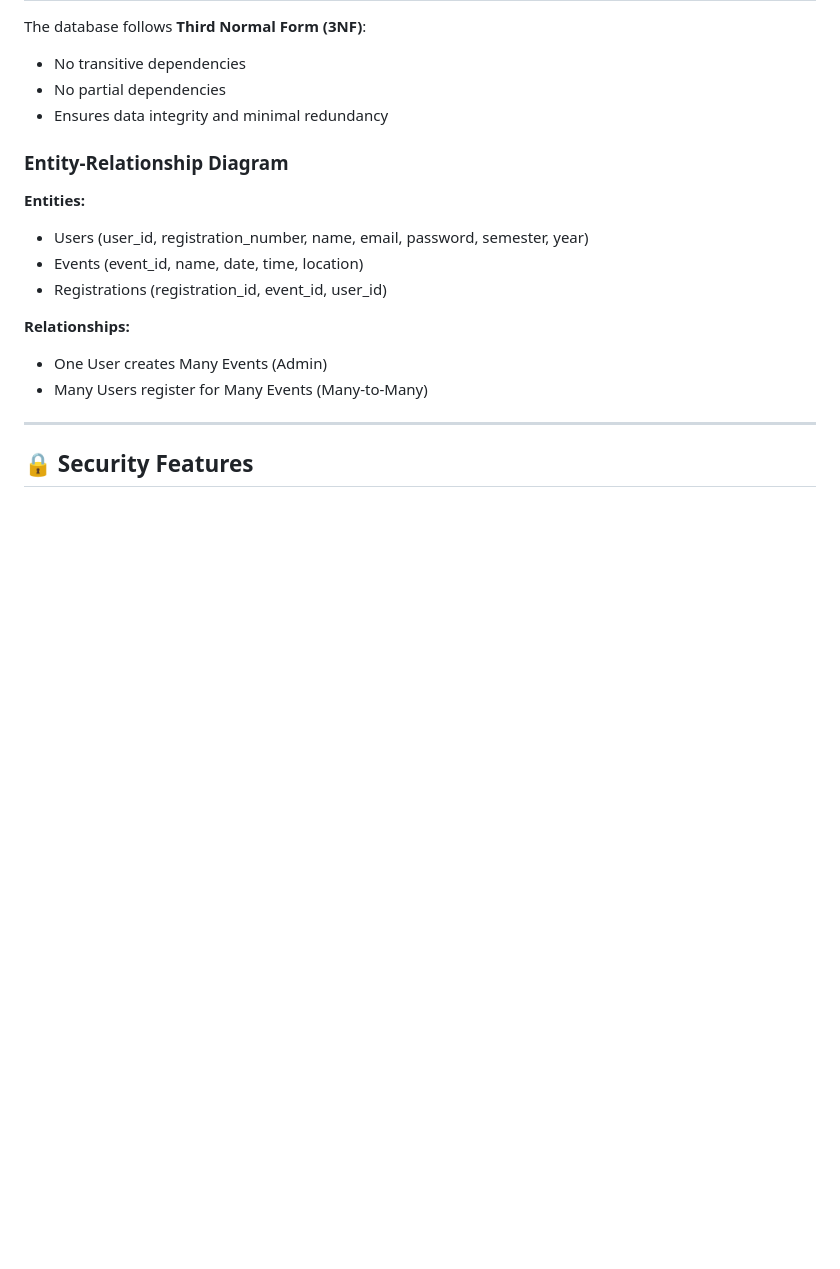
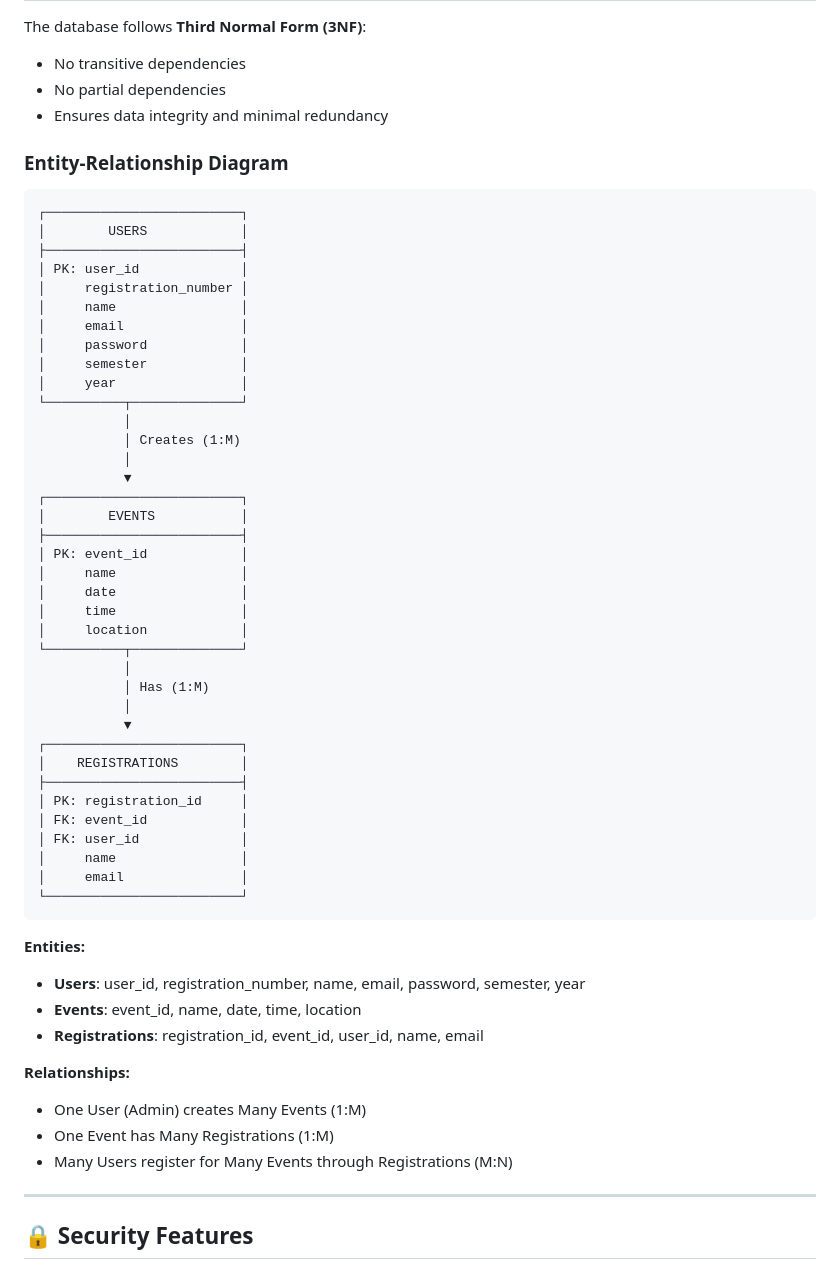
Before and after one commit to TusharSRM77/Event-Management-System, a Markdown page: README.md, the part around one of its changes. GitHub-like rendering; blank space fills up the shorter version.

````diff
--- a/README.md
+++ b/README.md
@@ -381,14 +380,55 @@ The database follows **Third Normal Form (3NF)**:
 
 ### Entity-Relationship Diagram
 
+```
+┌─────────────────────────┐
+│        USERS            │
+├─────────────────────────┤
+│ PK: user_id             │
+│     registration_number │
+│     name                │
+│     email               │
+│     password            │
+│     semester            │
+│     year                │
+└──────────┬──────────────┘
+           │
+           │ Creates (1:M)
+           │
+           ▼
+┌─────────────────────────┐
+│        EVENTS           │
+├─────────────────────────┤
+│ PK: event_id            │
+│     name                │
+│     date                │
+│     time                │
+│     location            │
+└──────────┬──────────────┘
+           │
+           │ Has (1:M)
+           │
+           ▼
+┌─────────────────────────┐
+│    REGISTRATIONS        │
+├─────────────────────────┤
+│ PK: registration_id     │
+│ FK: event_id            │
+│ FK: user_id             │
+│     name                │
+│     email               │
+└─────────────────────────┘
+```
+
 **Entities:**
-- Users (user_id, registration_number, name, email, password, semester, year)
-- Events (event_id, name, date, time, location)
-- Registrations (registration_id, event_id, user_id)
+- **Users**: user_id, registration_number, name, email, password, semester, year
+- **Events**: event_id, name, date, time, location
+- **Registrations**: registration_id, event_id, user_id, name, email
 
 **Relationships:**
-- One User creates Many Events (Admin)
-- Many Users register for Many Events (Many-to-Many)
+- One User (Admin) creates Many Events (1:M)
+- One Event has Many Registrations (1:M)
+- Many Users register for Many Events through Registrations (M:N)
 
 ---
 
````
Also changed, not shown: other parts of README.md (+0 -1 lines).
